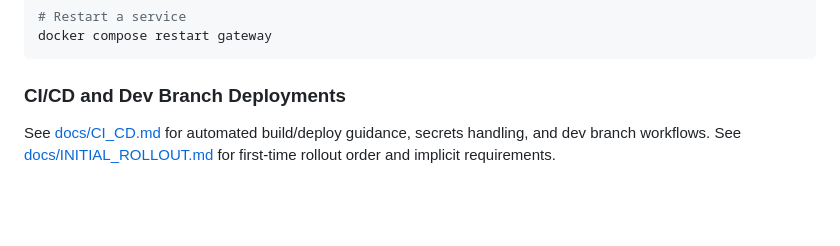
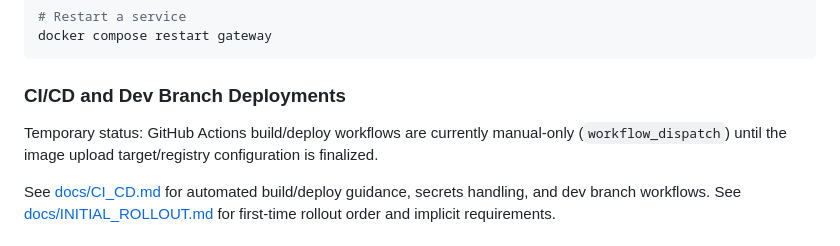
Before and after one commit to gevanoff/nexus, a Markdown page: README.md, the part around the change. Rendered like a GitHub page; blank space fills up the shorter version.

Commit message:
Document temporary manual-only CI deploy workflows

```diff
--- a/README.md
+++ b/README.md
@@ -259,6 +259,8 @@ docker compose restart gateway
 
 ### CI/CD and Dev Branch Deployments
 
+Temporary status: GitHub Actions build/deploy workflows are currently manual-only (`workflow_dispatch`) until the image upload target/registry configuration is finalized.
+
 See [docs/CI_CD.md](docs/CI_CD.md) for automated build/deploy guidance, secrets handling, and dev branch workflows.
 See [docs/INITIAL_ROLLOUT.md](docs/INITIAL_ROLLOUT.md) for first-time rollout order and implicit requirements.
 
```
